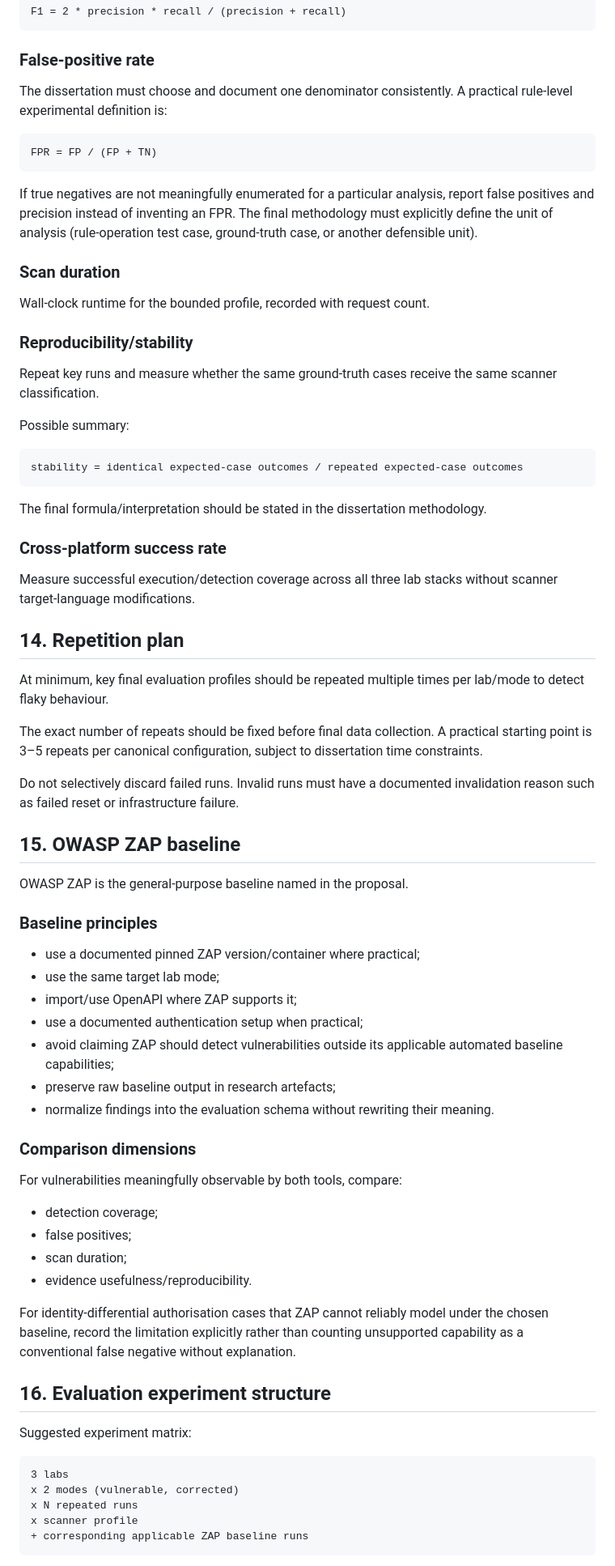
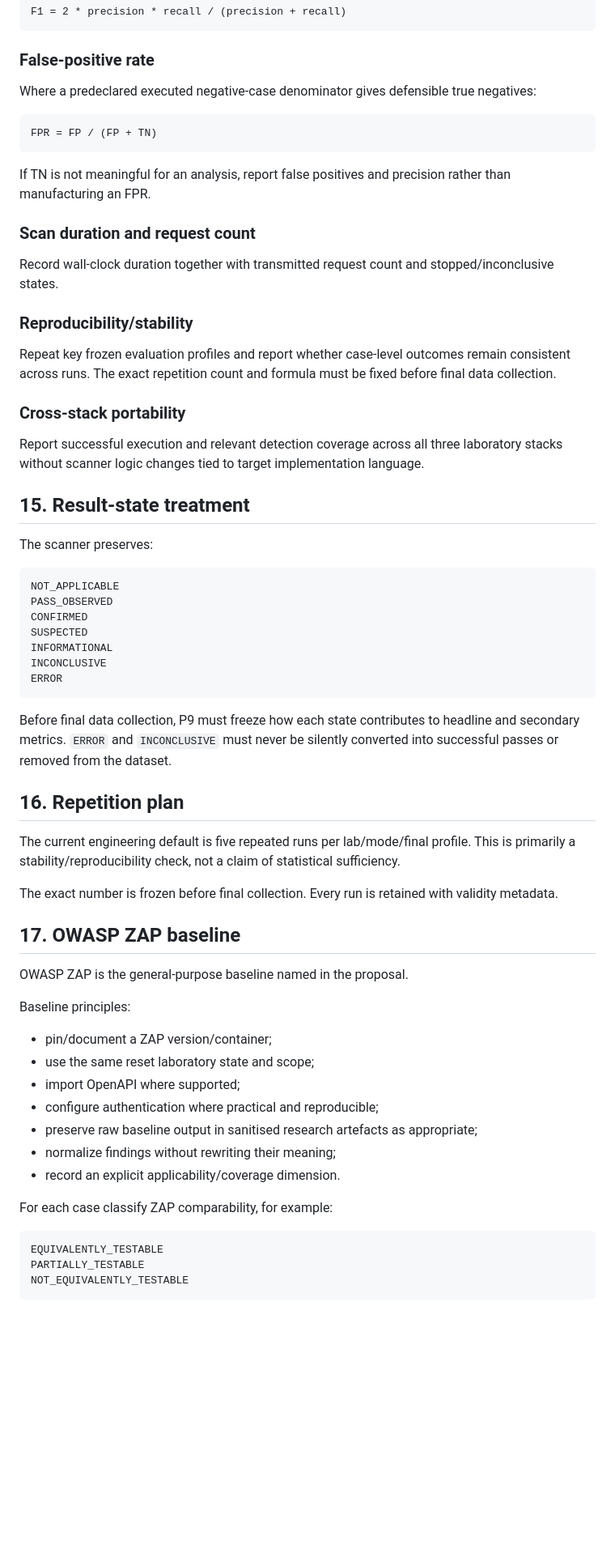
Before and after one commit to tafari3/Delicious-Dissertation, a Markdown page: docs/04-LABS-AND-EVALUATION.md, the part around one of its changes. Shown at 81% size. Drawn GitHub-style; blank space fills up the shorter version.

````diff
--- a/docs/04-LABS-AND-EVALUATION.md
+++ b/docs/04-LABS-AND-EVALUATION.md
@@ -246,76 +233,67 @@ F1 = 2 * precision * recall / (precision + recall)
 
 ### False-positive rate
 
-The dissertation must choose and document one denominator consistently. A practical rule-level experimental definition is:
+Where a predeclared executed negative-case denominator gives defensible true negatives:
 
 ```text
 FPR = FP / (FP + TN)
 ```
 
-If true negatives are not meaningfully enumerated for a particular analysis, report false positives and precision instead of inventing an FPR. The final methodology must explicitly define the unit of analysis (rule-operation test case, ground-truth case, or another defensible unit).
+If TN is not meaningful for an analysis, report false positives and precision rather than manufacturing an FPR.
 
-### Scan duration
+### Scan duration and request count
 
-Wall-clock runtime for the bounded profile, recorded with request count.
+Record wall-clock duration together with transmitted request count and stopped/inconclusive states.
 
 ### Reproducibility/stability
 
-Repeat key runs and measure whether the same ground-truth cases receive the same scanner classification.
+Repeat key frozen evaluation profiles and report whether case-level outcomes remain consistent across runs. The exact repetition count and formula must be fixed before final data collection.
 
-Possible summary:
+### Cross-stack portability
+
+Report successful execution and relevant detection coverage across all three laboratory stacks without scanner logic changes tied to target implementation language.
+
+## 15. Result-state treatment
+
+The scanner preserves:
 
 ```text
-stability = identical expected-case outcomes / repeated expected-case outcomes
+NOT_APPLICABLE
+PASS_OBSERVED
+CONFIRMED
+SUSPECTED
+INFORMATIONAL
+INCONCLUSIVE
+ERROR
 ```
 
-The final formula/interpretation should be stated in the dissertation methodology.
+Before final data collection, P9 must freeze how each state contributes to headline and secondary metrics. `ERROR` and `INCONCLUSIVE` must never be silently converted into successful passes or removed from the dataset.
 
-### Cross-platform success rate
+## 16. Repetition plan
 
-Measure successful execution/detection coverage across all three lab stacks without scanner target-language modifications.
+The current engineering default is five repeated runs per lab/mode/final profile. This is primarily a stability/reproducibility check, not a claim of statistical sufficiency.
 
-## 14. Repetition plan
+The exact number is frozen before final collection. Every run is retained with validity metadata.
 
-At minimum, key final evaluation profiles should be repeated multiple times per lab/mode to detect flaky behaviour.
-
-The exact number of repeats should be fixed before final data collection. A practical starting point is 3–5 repeats per canonical configuration, subject to dissertation time constraints.
-
-Do not selectively discard failed runs. Invalid runs must have a documented invalidation reason such as failed reset or infrastructure failure.
-
-## 15. OWASP ZAP baseline
+## 17. OWASP ZAP baseline
 
 OWASP ZAP is the general-purpose baseline named in the proposal.
 
-### Baseline principles
+Baseline principles:
 
-- use a documented pinned ZAP version/container where practical;
-- use the same target lab mode;
-- import/use OpenAPI where ZAP supports it;
-- use a documented authentication setup when practical;
-- avoid claiming ZAP should detect vulnerabilities outside its applicable automated baseline capabilities;
-- preserve raw baseline output in research artefacts;
-- normalize findings into the evaluation schema without rewriting their meaning.
+- pin/document a ZAP version/container;
+- use the same reset laboratory state and scope;
+- import OpenAPI where supported;
+- configure authentication where practical and reproducible;
+- preserve raw baseline output in sanitised research artefacts as appropriate;
+- normalize findings without rewriting their meaning;
+- record an explicit applicability/coverage dimension.
 
-### Comparison dimensions
-
-For vulnerabilities meaningfully observable by both tools, compare:
-
-- detection coverage;
-- false positives;
-- scan duration;
-- evidence usefulness/reproducibility.
-
-For identity-differential authorisation cases that ZAP cannot reliably model under the chosen baseline, record the limitation explicitly rather than counting unsupported capability as a conventional false negative without explanation.
-
-## 16. Evaluation experiment structure
-
-Suggested experiment matrix:
+For each case classify ZAP comparability, for example:
 
 ```text
-3 labs
-x 2 modes (vulnerable, corrected)
-x N repeated runs
-x scanner profile
-+ corresponding applicable ZAP baseline runs
+EQUIVALENTLY_TESTABLE
+PARTIALLY_TESTABLE
+NOT_EQUIVALENTLY_TESTABLE
 ```
 
````
Also changed, not shown: other parts of docs/04-LABS-AND-EVALUATION.md (+181 -176 lines).
